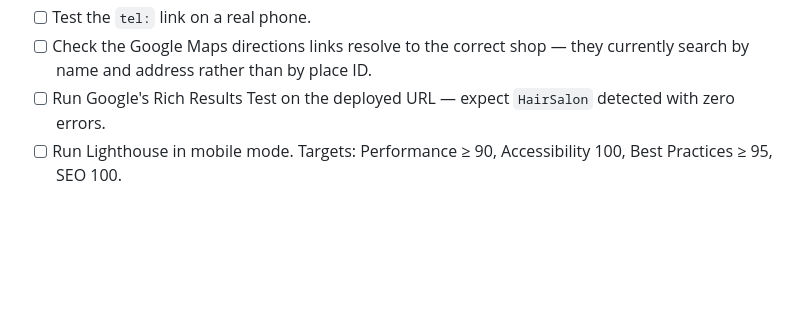
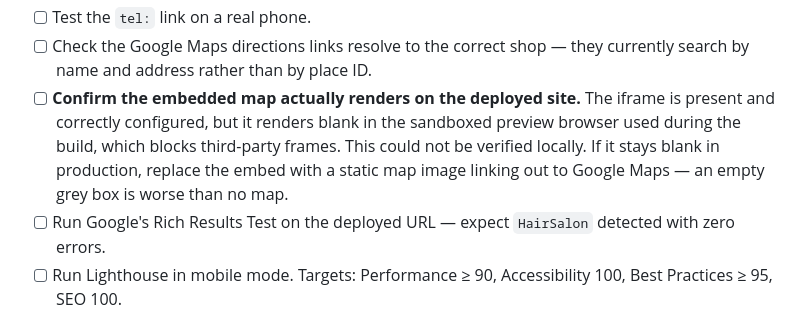
Before and after one commit to farazhussein8-cyber/ministry-barber, a Markdown page: LAUNCH.md, the part around the change. Drawn GitHub-style; blank space fills up the shorter version.

Commit message:
docs: note the embedded map could not be verified locally
The Visit map iframe renders blank in the sandboxed preview browser, which
blocks third-party frames. Configuration looks correct but this needs
confirming on the deployed site.

Co-Authored-By: Claude Opus 5 <noreply@anthropic.com>

```diff
--- a/LAUNCH.md
+++ b/LAUNCH.md
@@ -90,6 +90,12 @@ These came from the Google Business listing and are already in the site:
 - [ ] Test the `tel:` link on a real phone.
 - [ ] Check the Google Maps directions links resolve to the correct shop — they
       currently search by name and address rather than by place ID.
+- [ ] **Confirm the embedded map actually renders on the deployed site.** The
+      iframe is present and correctly configured, but it renders blank in the
+      sandboxed preview browser used during the build, which blocks third-party
+      frames. This could not be verified locally. If it stays blank in
+      production, replace the embed with a static map image linking out to
+      Google Maps — an empty grey box is worse than no map.
 - [ ] Run Google's Rich Results Test on the deployed URL — expect `HairSalon`
       detected with zero errors.
 - [ ] Run Lighthouse in mobile mode. Targets: Performance ≥ 90, Accessibility
```
